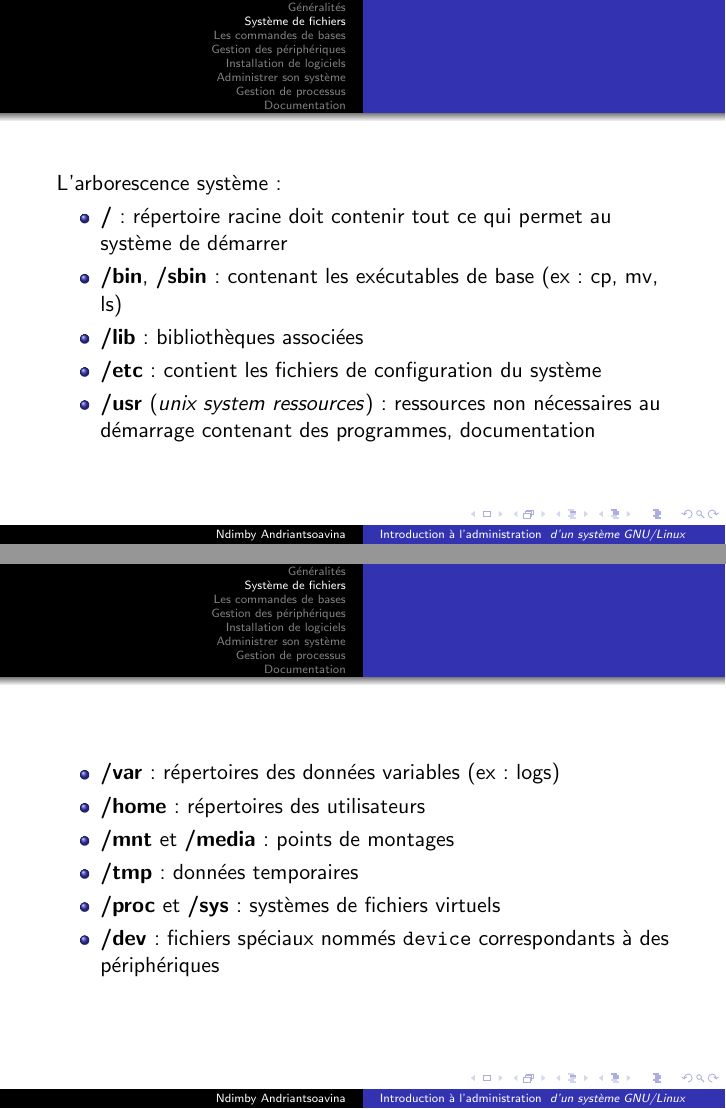
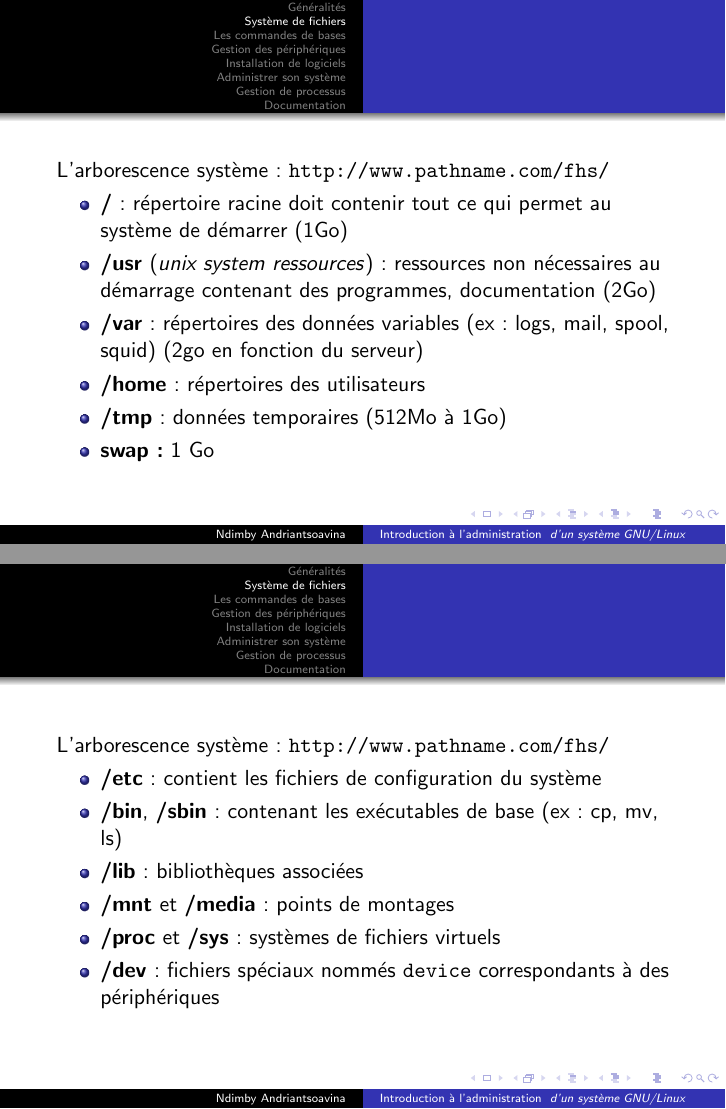
Before and after one commit to nd1mbee/linuxbases, LaTeX slides (Introduction.tex): pages 12 and 13 of 63, joined at a grey line. Compiled offline with pdfLaTeX.

Commit message:
En mode correction

```diff
--- a/Introduction.tex
+++ b/Introduction.tex
@@ -132,22 +132,24 @@ un support (disque, disquette, cd ...)
 \end{frame}
 
 \begin{frame}
-L'arborescence système :
+L'arborescence système : \url{http://www.pathname.com/fhs/}
     \begin{itemize}
-    \item \textbf{/} : répertoire racine doit contenir tout ce qui permet au système de démarrer
-    \item \textbf{/bin}, \textbf{/sbin} : contenant les exécutables de base (ex: cp, mv, ls)
-    \item \textbf{/lib} : bibliothèques associées
-    \item \textbf{/etc} : contient les fichiers de configuration du système
-    \item \textbf{/usr} (\textit{unix system ressources}) : ressources non nécessaires au démarrage contenant des programmes, documentation
+    \item \textbf{/} : répertoire racine doit contenir tout ce qui permet au système de démarrer (1Go)
+    \item \textbf{/usr} (\textit{unix system ressources}) : ressources non nécessaires au démarrage contenant des programmes, documentation (2Go)
+    \item \textbf{/var} : répertoires des données variables (ex: logs, mail, spool, squid) (2go en fonction du serveur)
+    \item \textbf{/home} : répertoires des utilisateurs
+	\item \textbf{/tmp} : données temporaires (512Mo à 1Go)
+	\item \textbf{swap :} 1 Go
     \end{itemize}
  \end{frame}
 
  \begin{frame}
+ L'arborescence système : \url{http://www.pathname.com/fhs/}
 	\begin{itemize}
-    \item \textbf{/var} : répertoires des données variables (ex: logs)
-    \item \textbf{/home} : répertoires des utilisateurs
+	\item \textbf{/etc} : contient les fichiers de configuration du système
+	\item \textbf{/bin}, \textbf{/sbin} : contenant les exécutables de base (ex: cp, mv, ls)
+    \item \textbf{/lib} : bibliothèques associées
     \item \textbf{/mnt} et \textbf{/media} : points de montages
-    \item \textbf{/tmp} : données temporaires
     \item \textbf{/proc} et \textbf{/sys} : systèmes de fichiers virtuels
     \item \textbf{/dev} : fichiers spéciaux nommés \texttt{device} correspondants à des périphériques
     \end{itemize}
```
Also changed, not shown: Introduction.pdf, Introduction.tex (2 more changed lines).
